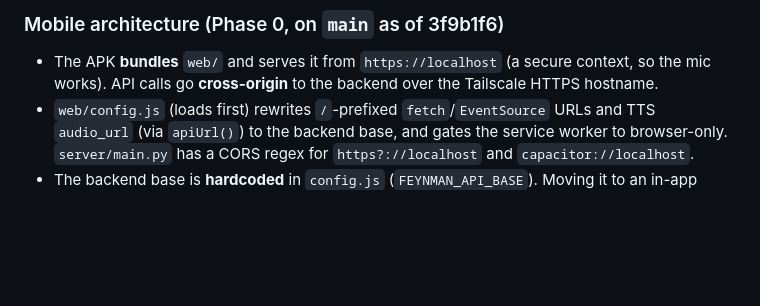
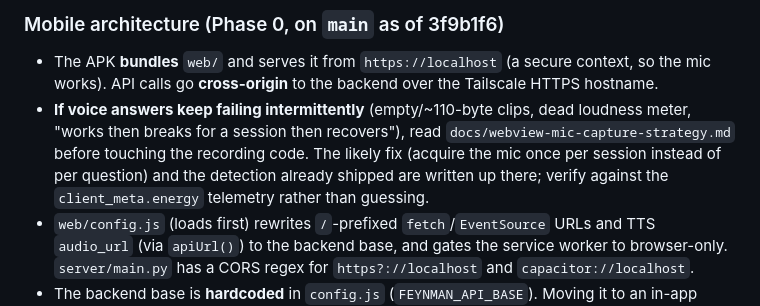
Before and after one commit to psylabs/feynman, a Markdown page: AGENTS.md, the part around the change. GitHub-like rendering; blank space fills up the shorter version.

```diff
--- a/AGENTS.md
+++ b/AGENTS.md
@@ -103,6 +103,12 @@ Hard-won notes for future agents working on the Capacitor mobile migration.
 - The APK **bundles** `web/` and serves it from `https://localhost` (a secure
   context, so the mic works). API calls go **cross-origin** to the backend over
   the Tailscale HTTPS hostname.
+- **If voice answers keep failing intermittently** (empty/~110-byte clips, dead
+  loudness meter, "works then breaks for a session then recovers"), read
+  `docs/webview-mic-capture-strategy.md` before touching the recording code. The
+  likely fix (acquire the mic once per session instead of per question) and the
+  detection already shipped are written up there; verify against the
+  `client_meta.energy` telemetry rather than guessing.
 - `web/config.js` (loads first) rewrites `/`-prefixed `fetch`/`EventSource`
   URLs and TTS `audio_url` (via `apiUrl()`) to the backend base, and gates the
   service worker to browser-only. `server/main.py` has a CORS regex for
```
Also changed, not shown: docs/webview-mic-capture-strategy.md (added, +66 -0 lines).
